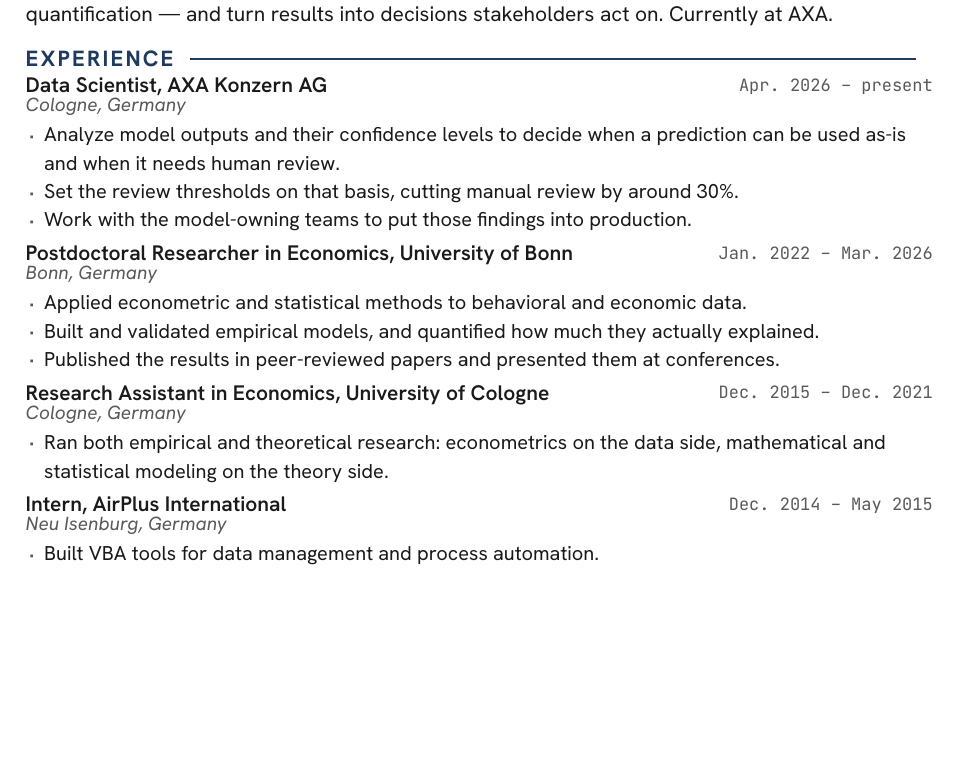
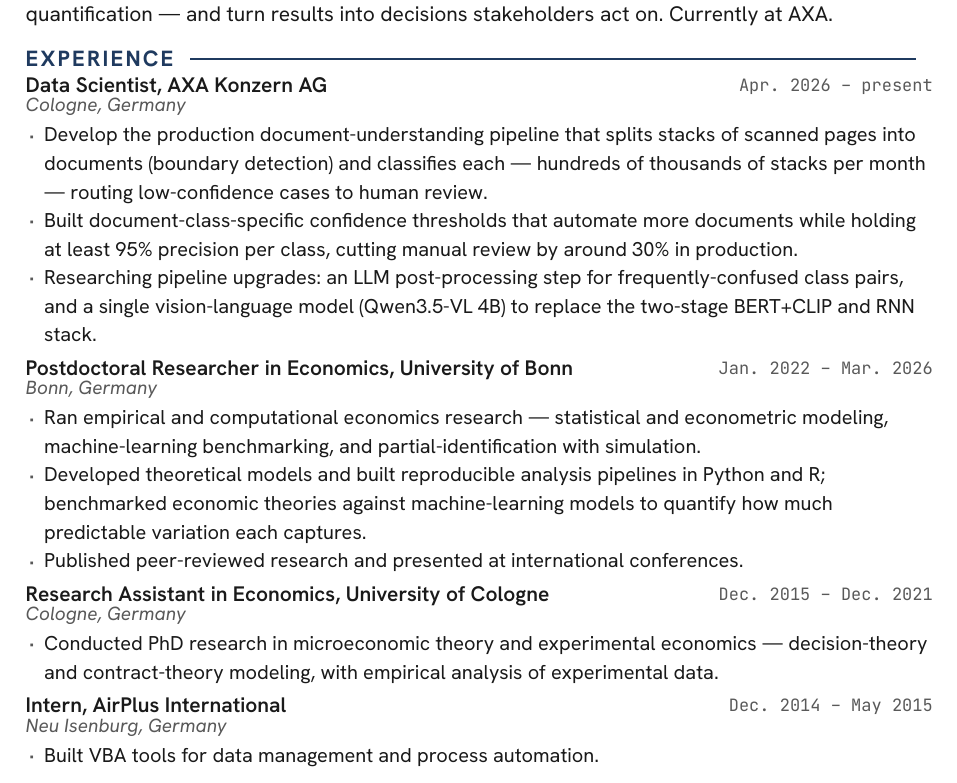
Before and after one commit to armoutihansen/armoutihansen.github.io, a Typst document (cv/cv.typ): part of page 1 of 2, cut so that both start at the same text, the shorter picture padded with empty space. Compiled offline with Typst 0.15.

Commit message:
Rewrite experience bullets with precise, owned, quantified detail
Replaces the vague experience copy (CV + src/data/experience.ts, kept in sync) with
accurate descriptions gathered in a grilling session:

- AXA: develops the production document-understanding pipeline (page-stack
  segmentation + document classification, ~100k s of stacks/month); built
  class-specific confidence thresholds holding >=95% per-class precision and cutting
  manual review ~30% in production; researching an LLM post-processing step and a
  Qwen3.5-VL 4B vision-language replacement for the BERT+CLIP + RNN stack.
- Bonn postdoc: empirical/computational research, ML benchmarking, theory models,
  reproducible Python/R pipelines.
- Cologne RA: PhD research in microeconomic + decision/contract theory.
- AirPlus intern: unchanged.

Drops the duplicated teaching bullet from the RA entry (Teaching has its own section)
and the duplicated paper names (the Publications section carries the citations).

Co-Authored-By: Claude Opus 4.8 (1M context) <noreply@anthropic.com>

```diff
--- a/cv/cv.typ
+++ b/cv/cv.typ
@@ -90,17 +90,17 @@
 // ========================================================== CONTENT ==========
 #let experience = (
   (title: "Data Scientist, AXA Konzern AG", date: "Apr. 2026 – present", where: "Cologne, Germany", bullets: (
-    [Analyze model outputs and their confidence levels to decide when a prediction can be used as-is and when it needs human review.],
-    [Set the review thresholds on that basis, cutting manual review by around 30%.],
-    [Work with the model-owning teams to put those findings into production.],
+    [Develop the production document-understanding pipeline that splits stacks of scanned pages into documents (boundary detection) and classifies each — hundreds of thousands of stacks per month — routing low-confidence cases to human review.],
+    [Built document-class-specific confidence thresholds that automate more documents while holding at least 95% precision per class, cutting manual review by around 30% in production.],
+    [Researching pipeline upgrades: an LLM post-processing step for frequently-confused class pairs, and a single vision-language model (Qwen3.5-VL 4B) to replace the two-stage BERT+CLIP and RNN stack.],
   )),
   (title: "Postdoctoral Researcher in Economics, University of Bonn", date: "Jan. 2022 – Mar. 2026", where: "Bonn, Germany", bullets: (
-    [Applied econometric and statistical methods to behavioral and economic data.],
-    [Built and validated empirical models, and quantified how much they actually explained.],
-    [Published the results in peer-reviewed papers and presented them at conferences.],
+    [Ran empirical and computational economics research — statistical and econometric modeling, machine-learning benchmarking, and partial-identification with simulation.],
+    [Developed theoretical models and built reproducible analysis pipelines in Python and R; benchmarked economic theories against machine-learning models to quantify how much predictable variation each captures.],
+    [Published peer-reviewed research and presented at international conferences.],
   )),
   (title: "Research Assistant in Economics, University of Cologne", date: "Dec. 2015 – Dec. 2021", where: "Cologne, Germany", bullets: (
-    [Ran both empirical and theoretical research: econometrics on the data side, mathematical and statistical modeling on the theory side.],
+    [Conducted PhD research in microeconomic theory and experimental economics — decision-theory and contract-theory modeling, with empirical analysis of experimental data.],
   )),
   (title: "Intern, AirPlus International", date: "Dec. 2014 – May 2015", where: "Neu Isenburg, Germany", bullets: (
     [Built VBA tools for data management and process automation.],
```
Also changed, not shown: 2 other files.
